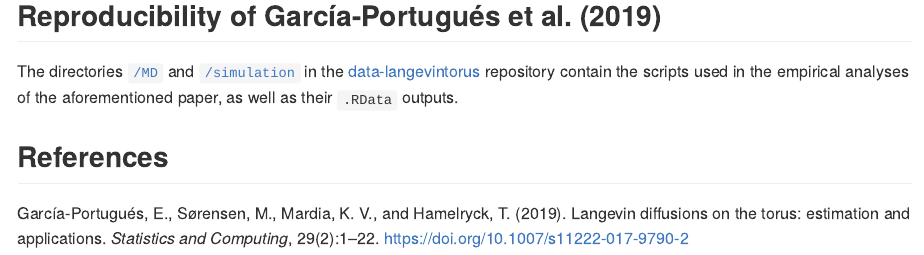
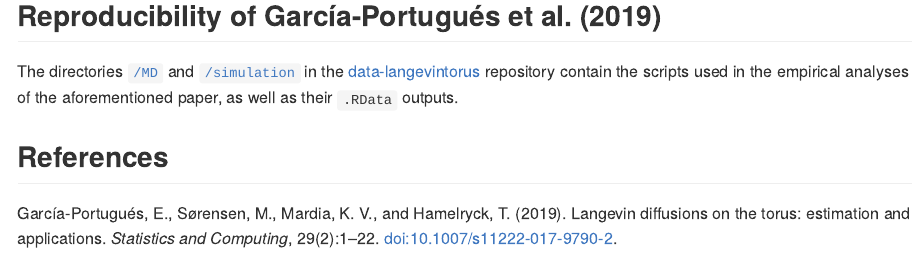
Before and after one commit to egarpor/sdetorus, an R Markdown document (README.Rmd): the page in a window 1100 px wide, from 8200 px down. Rendered offline with R 4.5, knitr and Pandoc, with nearby package versions; some code elsewhere in the file could not run offline.

Commit message:
Update doi

```diff
--- a/README.Rmd
+++ b/README.Rmd
@@ -297,4 +297,4 @@ The directories [`/MD`](https://github.com/egarpor/data-langevintorus/tree/maste
 
 ## References
 
-García-Portugués, E., Sørensen, M., Mardia, K. V., and Hamelryck, T. (2019). Langevin diffusions on the torus: estimation and applications. *Statistics and Computing*, 29(2):1--22. <https://doi.org/10.1007/s11222-017-9790-2>
+García-Portugués, E., Sørensen, M., Mardia, K. V., and Hamelryck, T. (2019). Langevin diffusions on the torus: estimation and applications. *Statistics and Computing*, 29(2):1--22. [doi:10.1007/s11222-017-9790-2](https://doi.org/10.1007/s11222-017-9790-2).
```
Also changed, not shown: README.md, README.Rmd (2 more changed lines).
